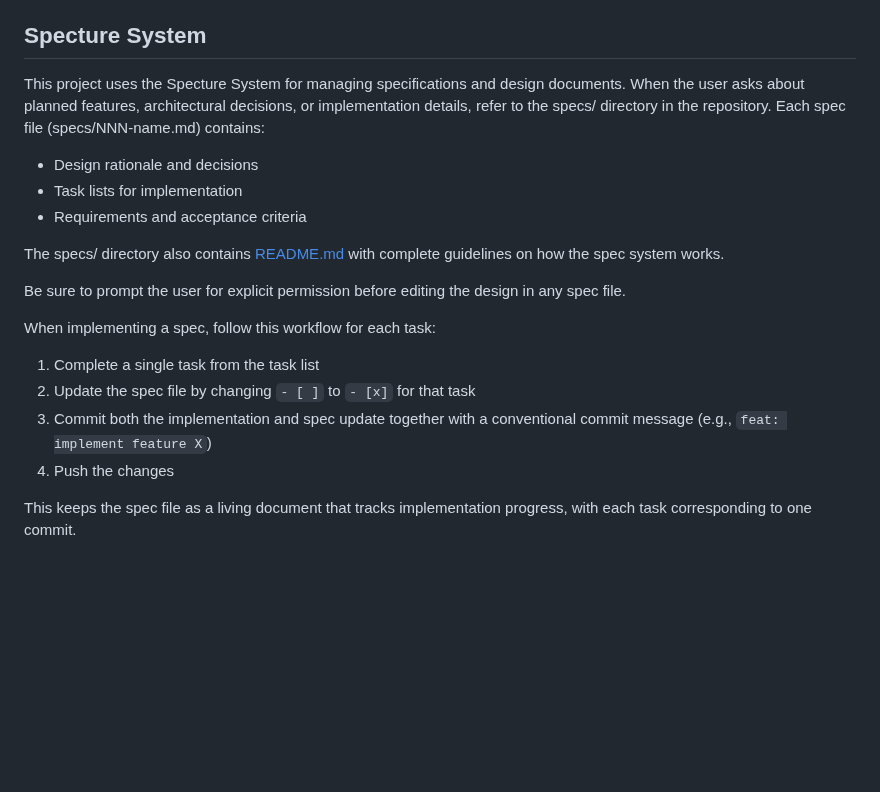
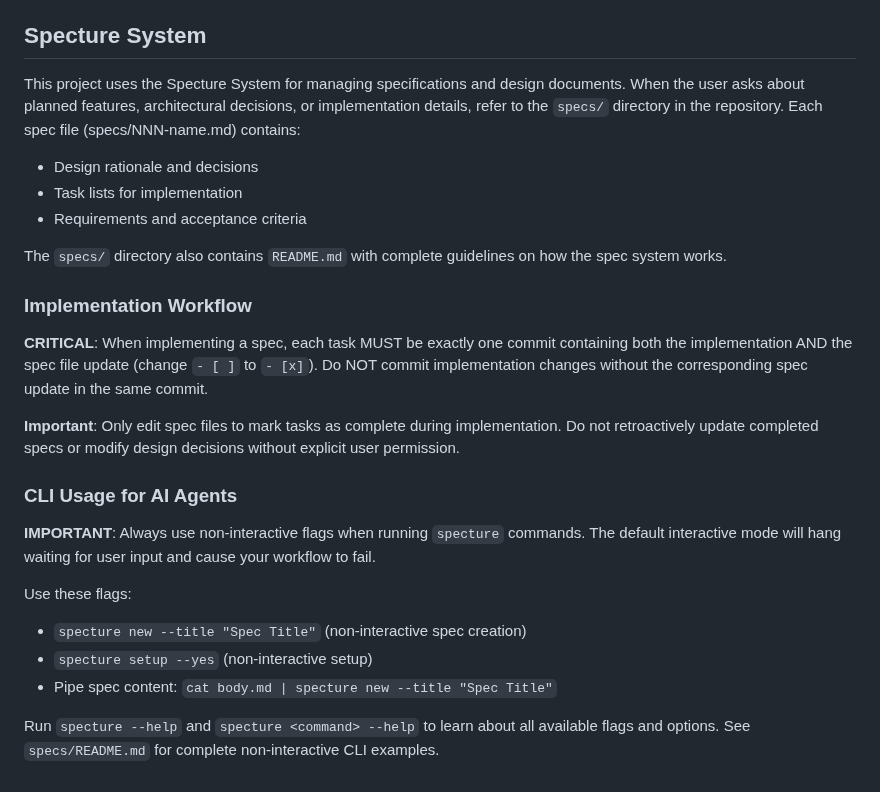
Before and after one commit to ogbbc-webmasters/Sermon-Scribe, a Markdown page: AGENTS.md, the part around the change. GitHub-like rendering; blank space fills up the shorter version.

Commit message:
docs: update Specture System section with CLI guidance for AI agents
Co-authored-by: Shelley <shelley@exe.dev>

```diff
--- a/AGENTS.md
+++ b/AGENTS.md
@@ -85,21 +85,27 @@ Python script using AssemblyAI for transcription.
 
 ## Specture System
 
-This project uses the Specture System for managing specifications and design documents. When the user asks about planned features, architectural decisions, or implementation details, refer to the specs/ directory in the repository. Each spec file (specs/NNN-name.md) contains:
+This project uses the Specture System for managing specifications and design documents. When the user asks about planned features, architectural decisions, or implementation details, refer to the `specs/` directory in the repository. Each spec file (specs/NNN-name.md) contains:
 
 - Design rationale and decisions
 - Task lists for implementation
 - Requirements and acceptance criteria
 
-The specs/ directory also contains [README.md](specs/README.md) with complete guidelines on how the spec system works.
+The `specs/` directory also contains `README.md` with complete guidelines on how the spec system works.
 
-Be sure to prompt the user for explicit permission before editing the design in any spec file.
+### Implementation Workflow
 
-When implementing a spec, follow this workflow for each task:
+**CRITICAL**: When implementing a spec, each task MUST be exactly one commit containing both the implementation AND the spec file update (change `- [ ]` to `- [x]`). Do NOT commit implementation changes without the corresponding spec update in the same commit.
 
-1. Complete a single task from the task list
-2. Update the spec file by changing `- [ ]` to `- [x]` for that task
-3. Commit both the implementation and spec update together with a conventional commit message (e.g., `feat: implement feature X`)
-4. Push the changes
+**Important**: Only edit spec files to mark tasks as complete during implementation. Do not retroactively update completed specs or modify design decisions without explicit user permission.
 
-This keeps the spec file as a living document that tracks implementation progress, with each task corresponding to one commit.
+### CLI Usage for AI Agents
+
+**IMPORTANT**: Always use non-interactive flags when running `specture` commands. The default interactive mode will hang waiting for user input and cause your workflow to fail.
+
+Use these flags:
+- `specture new --title "Spec Title"` (non-interactive spec creation)
+- `specture setup --yes` (non-interactive setup)
+- Pipe spec content: `cat body.md | specture new --title "Spec Title"`
+
+Run `specture --help` and `specture <command> --help` to learn about all available flags and options. See `specs/README.md` for complete non-interactive CLI examples.
```
